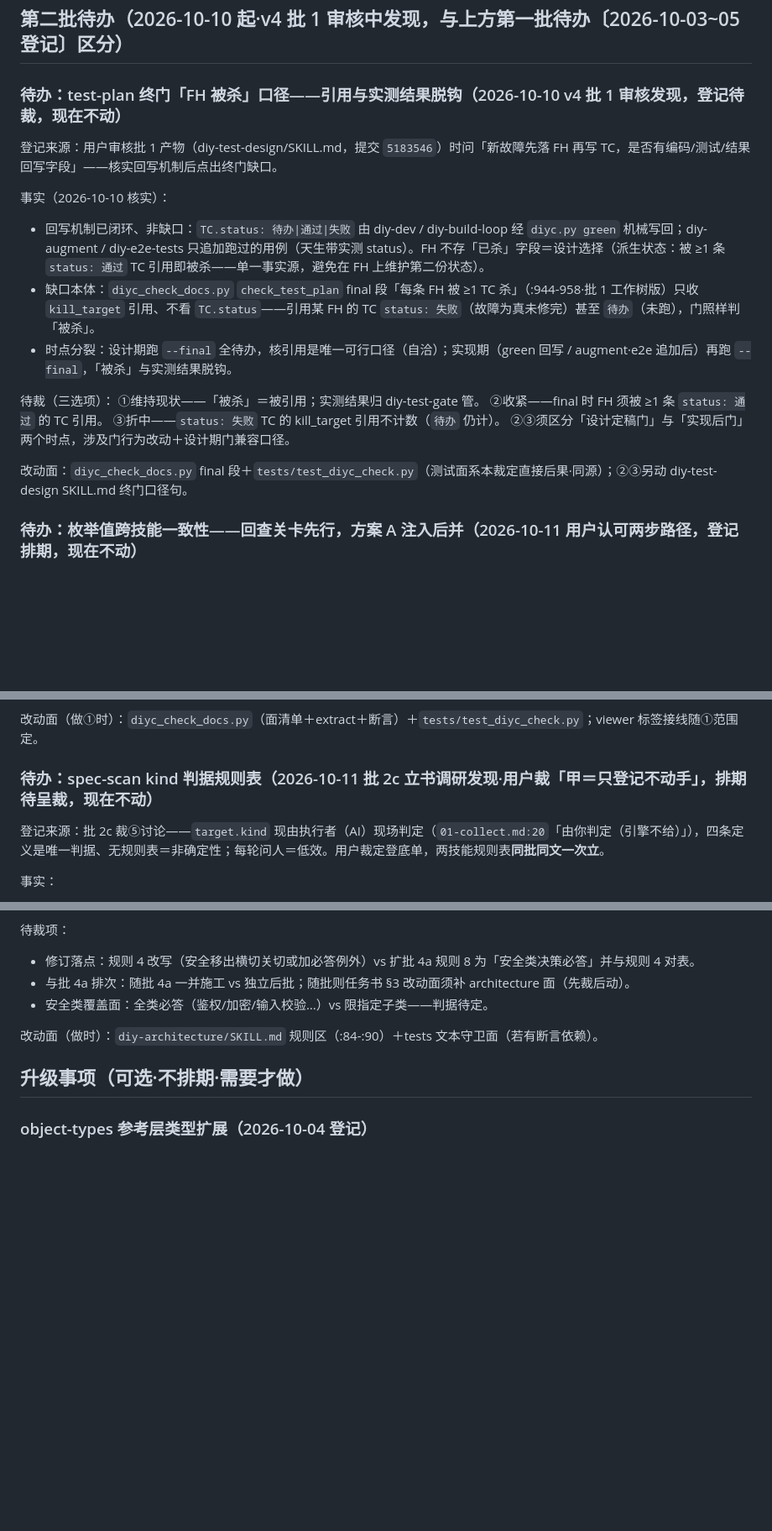
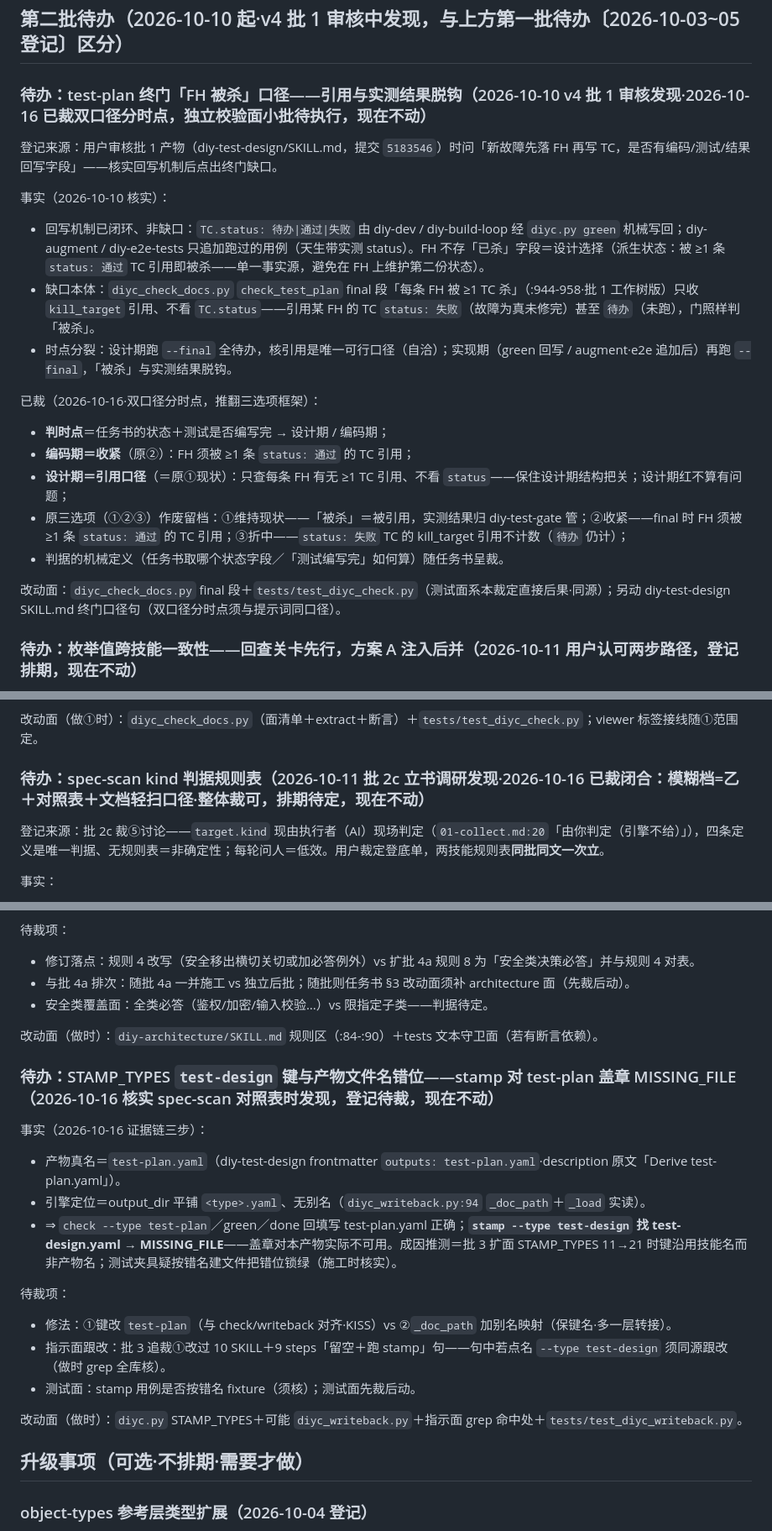
Before and after one commit to IHaveManyRepeat/diy-coder-skills, a Markdown page: docs/bmad-skill-map/diy技能名录与审查底单.md, 3 parts joined by grey strips. Shown at 84% size. Rendered like a GitHub page; blank space fills up the shorter version.

Commit message:
docs: 底单三登记落账——①test-plan 终门「FH 被杀」口径已裁回填（双口径分时点：判时点=任务书状态＋测试编写状态；编码期收紧=须 status: 通过 引用〔原②〕；设计期=引用口径只查有无 TC 引用〔原①现状〕·设计期红不算问题；原三选项作废留档；判据机械定义随任务书呈裁；落位=独立校验面小批）②spec-scan kind 判据规则表裁断闭合（模糊档=乙先问一次·原「AI 判＋播报」作废；整体裁可=三阶链〔明示照录→体系内查表定归/体系外结构判兜底→模糊问人〕＋产物→类型全表〔规格从紧 12＋WDS 四产物 trigger/scenarios/system/brief·技能=SKILL/steps/模板教学资产·任务书=taskbook*·文档 13 组·⚠ 四行 prfaq/story-context/change-proposal/project-context 从紧归规格〕＋第二补块=文档路由 03 步消费向轻扫〔规范句两读查＋指涉可解析·「文档=无防护」作废·风险轴改「谁以什么方式消费」·diy-editorial-review --reader-type LLM 档深审互补不互代〕；排期待定）③新登待办段=STAMP_TYPES test-design 键与产物文件名错位（证据链：产物真名 test-plan.yaml〔frontmatter outputs〕·引擎平铺 <type>.yaml 无别名〔_doc_path/_load〕·stamp --type test-design 必 MISSING_FILE；成因推测批 3 扩面键沿用技能名；待裁=修法键改 vs 别名映射/指示面 grep 跟改/测试面须核·登记不动手）；工作树另余 34 技能脚本改动系他窗丁批组6 施工在场未涉本笔

```diff
--- a/docs/bmad-skill-map/diy技能名录与审查底单.md
+++ b/docs/bmad-skill-map/diy技能名录与审查底单.md
@@ -662,7 +662,7 @@ help 先行 → 主线按链序（审查与使用同场跑一个真实项目）
 
 ## 第二批待办（2026-10-10 起·v4 批 1 审核中发现，与上方第一批待办〔2026-10-03~05 登记〕区分）
 
-### 待办：test-plan 终门「FH 被杀」口径——引用与实测结果脱钩（2026-10-10 v4 批 1 审核发现，登记待裁，现在不动）
+### 待办：test-plan 终门「FH 被杀」口径——引用与实测结果脱钩（2026-10-10 v4 批 1 审核发现·2026-10-16 已裁双口径分时点，独立校验面小批待执行，现在不动）
 
 登记来源：用户审核批 1 产物（diy-test-design/SKILL.md，提交 `5183546`）时问「新故障先落 FH 再写 TC，是否有编码/测试/结果回写字段」——核实回写机制后点出终门缺口。
 
@@ -671,13 +671,14 @@ help 先行 → 主线按链序（审查与使用同场跑一个真实项目）
 - 缺口本体：`diyc_check_docs.py` `check_test_plan` final 段「每条 FH 被 ≥1 TC 杀」（:944-958·批 1 工作树版）只收 `kill_target` 引用、不看 `TC.status`——引用某 FH 的 TC `status: 失败`（故障为真未修完）甚至 `待办`（未跑），门照样判「被杀」。
 - 时点分裂：设计期跑 `--final` 全待办，核引用是唯一可行口径（自洽）；实现期（green 回写 / augment·e2e 追加后）再跑 `--final`，「被杀」与实测结果脱钩。
 
-待裁（三选项）：
-①维持现状——「被杀」＝被引用；实测结果归 diy-test-gate 管。
-②收紧——final 时 FH 须被 ≥1 条 `status: 通过` 的 TC 引用。
-③折中——`status: 失败` TC 的 kill_target 引用不计数（`待办` 仍计）。
-②③须区分「设计定稿门」与「实现后门」两个时点，涉及门行为改动＋设计期门兼容口径。
+已裁（2026-10-16·双口径分时点，推翻三选项框架）：
+- **判时点**＝任务书的状态＋测试是否编写完 → 设计期 / 编码期；
+- **编码期＝收紧**（原②）：FH 须被 ≥1 条 `status: 通过` 的 TC 引用；
+- **设计期＝引用口径**（＝原①现状）：只查每条 FH 有无 ≥1 TC 引用、不看 `status`——保住设计期结构把关；设计期红不算有问题；
+- 原三选项（①②③）作废留档：①维持现状——「被杀」＝被引用，实测结果归 diy-test-gate 管；②收紧——final 时 FH 须被 ≥1 条 `status: 通过` 的 TC 引用；③折中——`status: 失败` TC 的 kill_target 引用不计数（`待办` 仍计）；
+- 判据的机械定义（任务书取哪个状态字段／「测试编写完」如何算）随任务书呈裁。
 
-改动面：`diyc_check_docs.py` final 段＋`tests/test_diyc_check.py`（测试面系本裁定直接后果·同源）；②③另动 diy-test-design SKILL.md 终门口径句。
+改动面：`diyc_check_docs.py` final 段＋`tests/test_diyc_check.py`（测试面系本裁定直接后果·同源）；另动 diy-test-design SKILL.md 终门口径句（双口径分时点须与提示词同口径）。
 
 ### 待办：枚举值跨技能一致性——回查关卡先行，方案 A 注入后并（2026-10-11 用户认可两步路径，登记排期，现在不动）
 
@@ -694,7 +695,7 @@ help 先行 → 主线按链序（审查与使用同场跑一个真实项目）
 
 改动面（做①时）：`diyc_check_docs.py`（面清单＋extract＋断言）＋`tests/test_diyc_check.py`；viewer 标签接线随①范围定。
 
-### 待办：spec-scan kind 判据规则表（2026-10-11 批 2c 立书调研发现·用户裁「甲＝只登记不动手」，排期待呈裁，现在不动）
+### 待办：spec-scan kind 判据规则表（2026-10-11 批 2c 立书调研发现·2026-10-16 已裁闭合：模糊档=乙＋对照表＋文档轻扫口径·整体裁可，排期待定，现在不动）
 
 登记来源：批 2c 裁⑤讨论——`target.kind` 现由执行者（AI）现场判定（`01-collect.md:20`「由你判定（引擎不给）」），四条定义是唯一判据、无规则表＝非确定性；每轮问人＝低效。用户裁定登底单，两技能规则表**同批同文一次立**。
 
@@ -733,6 +741,20 @@ help 先行 → 主线按链序（审查与使用同场跑一个真实项目）
 
 改动面（做时）：`diy-architecture/SKILL.md` 规则区（:84-:90）＋tests 文本守卫面（若有断言依赖）。
 
+### 待办：STAMP_TYPES `test-design` 键与产物文件名错位——stamp 对 test-plan 盖章 MISSING_FILE（2026-10-16 核实 spec-scan 对照表时发现，登记待裁，现在不动）
+
+事实（2026-10-16 证据链三步）：
+- 产物真名＝`test-plan.yaml`（diy-test-design frontmatter `outputs: test-plan.yaml`·description 原文「Derive test-plan.yaml」）。
+- 引擎定位＝output_dir 平铺 `<type>.yaml`、无别名（`diyc_writeback.py:94` `_doc_path`＋`_load` 实读）。
+- ⇒ `check --type test-plan`／green／done 回填写 test-plan.yaml 正确；**`stamp --type test-design` 找 test-design.yaml → MISSING_FILE**——盖章对本产物实际不可用。成因推测＝批 3 扩面 STAMP_TYPES 11→21 时键沿用技能名而非产物名；测试夹具疑按错名建文件把错位锁绿（施工时核实）。
+
+待裁项：
+- 修法：①键改 `test-plan`（与 check/writeback 对齐·KISS）vs ②`_doc_path` 加别名映射（保键名·多一层转接）。
+- 指示面跟改：批 3 追裁①改过 10 SKILL＋9 steps「留空＋跑 stamp」句——句中若点名 `--type test-design` 须同源跟改（做时 grep 全库核）。
+- 测试面：stamp 用例是否按错名 fixture（须核）；测试面先裁后动。
+
+改动面（做时）：`diyc.py` STAMP_TYPES＋可能 `diyc_writeback.py`＋指示面 grep 命中处＋`tests/test_diyc_writeback.py`。
+
 ## 升级事项（可选·不排期·需要才做）
 
 ### object-types 参考层类型扩展（2026-10-04 登记）
```
Also changed, not shown: other parts of docs/bmad-skill-map/diy技能名录与审查底单.md (+7 -0 lines).
